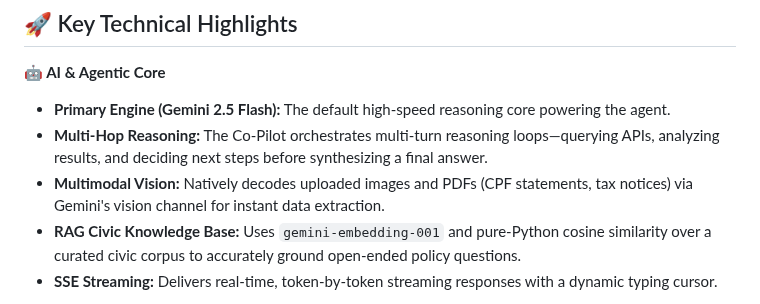
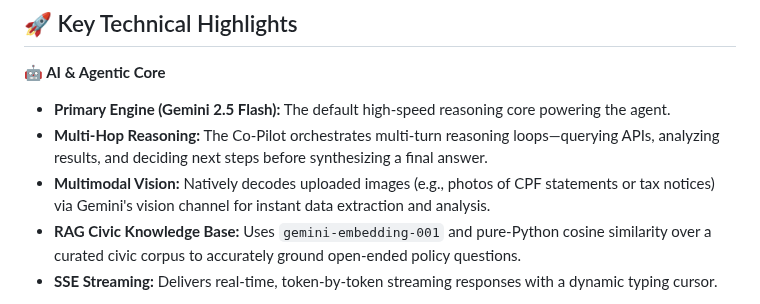
Before and after one commit to leshweyeewin/merlion-os, a Markdown page: README.md, the part around the change. Rendered like a GitHub page.

```diff
--- a/README.md
+++ b/README.md
@@ -53,7 +53,7 @@ flowchart TD
 **🤖 AI & Agentic Core**
 * **Primary Engine (Gemini 2.5 Flash):** The default high-speed reasoning core powering the agent.
 * **Multi-Hop Reasoning:** The Co-Pilot orchestrates multi-turn reasoning loops—querying APIs, analyzing results, and deciding next steps before synthesizing a final answer.
-* **Multimodal Vision:** Natively decodes uploaded images and PDFs (CPF statements, tax notices) via Gemini's vision channel for instant data extraction.
+* **Multimodal Vision:** Natively decodes uploaded images (e.g., photos of CPF statements or tax notices) via Gemini's vision channel for instant data extraction and analysis.
 * **RAG Civic Knowledge Base:** Uses `gemini-embedding-001` and pure-Python cosine similarity over a curated civic corpus to accurately ground open-ended policy questions.
 * **SSE Streaming:** Delivers real-time, token-by-token streaming responses with a dynamic typing cursor.
 
```
Also changed, not shown: docs/changelog.md (+1 -1 lines).
